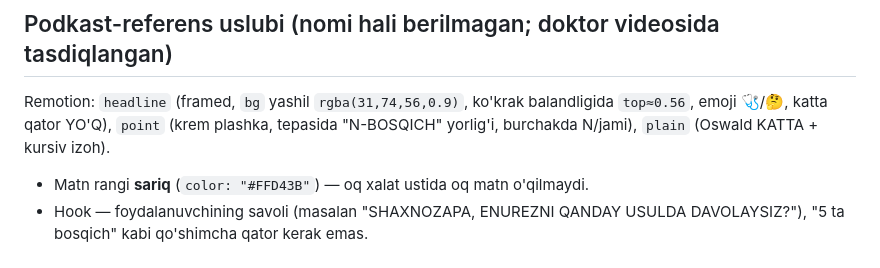
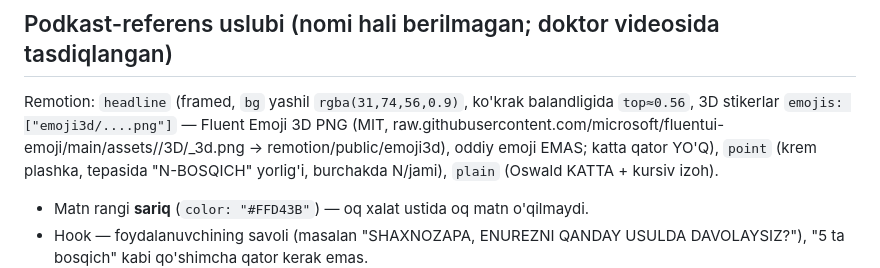
Before and after one commit to abdujamalovasohiba-debug/Video-agent, a Markdown page: CLAUDE.md, the part around the change. Drawn GitHub-style.

Commit message:
Document 3D sticker preference
Co-Authored-By: Claude Opus 5.5 <noreply@anthropic.com>
Claude-Session: https://claude.ai/code/session_018rgq5Dq9p8shSZhaxTPqn5

```diff
--- a/CLAUDE.md
+++ b/CLAUDE.md
@@ -34,7 +34,7 @@ Klinika raqami: +998 99 845 50 70 (foydalanuvchi tasdiqlagan). Reja qo'lda yozil
 baza oldindan yig'iladi: rang tuzatish, silliq o'tishlar, B-roll alfa fade bilan. Musiqa: Runaway 5%.
 
 ## Podkast-referens uslubi (nomi hali berilmagan; doktor videosida tasdiqlangan)
-Remotion: `headline` (framed, `bg` yashil `rgba(31,74,56,0.9)`, ko'krak balandligida `top≈0.56`, emoji 🩺/🤔, katta qator YO'Q),
+Remotion: `headline` (framed, `bg` yashil `rgba(31,74,56,0.9)`, ko'krak balandligida `top≈0.56`, 3D stikerlar `emojis: ["emoji3d/....png"]` — Fluent Emoji 3D PNG (MIT, raw.githubusercontent.com/microsoft/fluentui-emoji/main/assets/<Nom>/3D/<nom>_3d.png → remotion/public/emoji3d), oddiy emoji EMAS; katta qator YO'Q),
 `point` (krem plashka, tepasida "N-BOSQICH" yorlig'i, burchakda N/jami), `plain` (Oswald KATTA + kursiv izoh).
 - Matn rangi **sariq** (`color: "#FFD43B"`) — oq xalat ustida oq matn o'qilmaydi.
 - Hook — foydalanuvchining savoli (masalan "SHAXNOZAPA, ENUREZNI QANDAY USULDA DAVOLAYSIZ?"), "5 ta bosqich" kabi qo'shimcha qator kerak emas.
```
